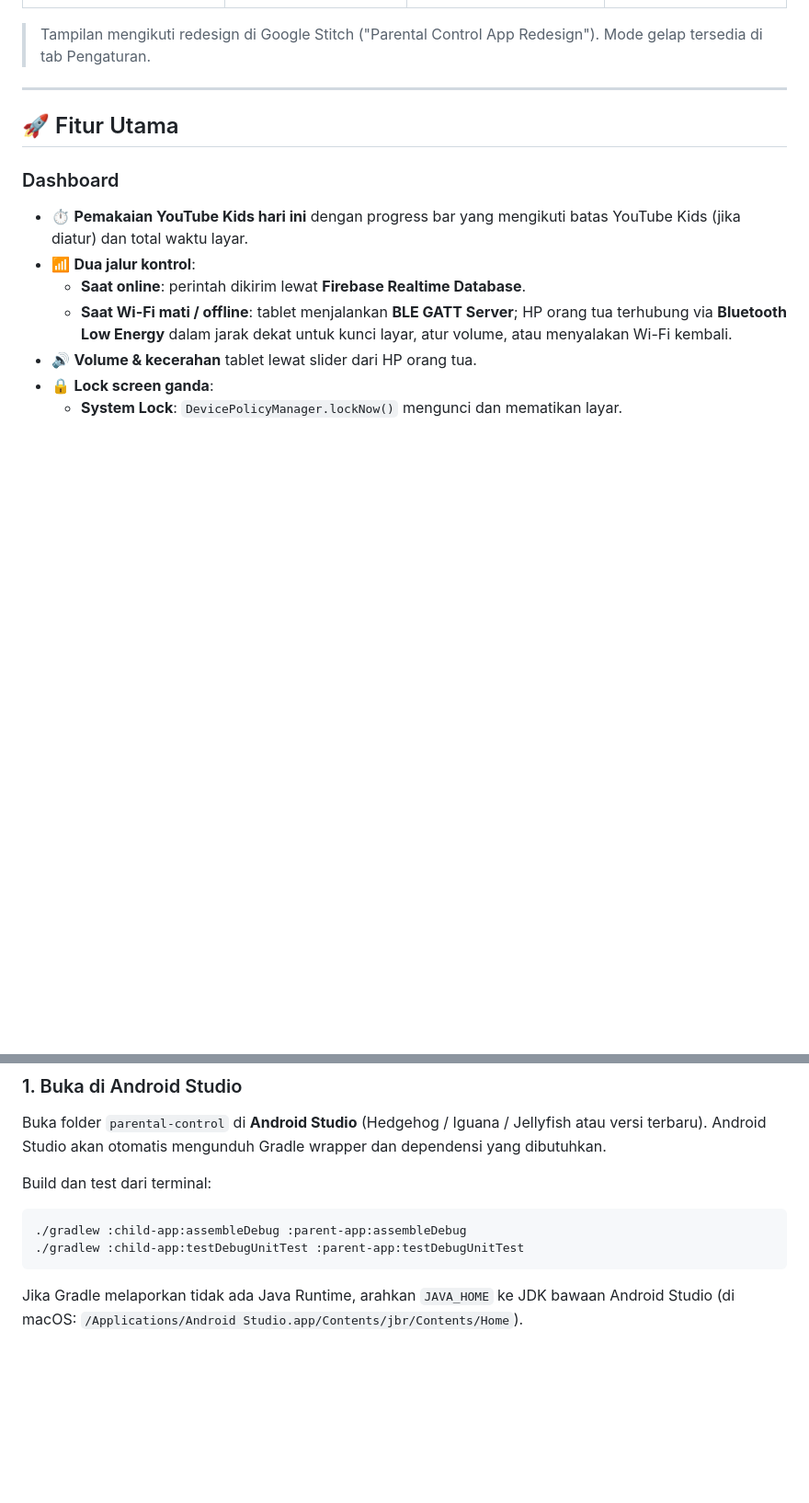
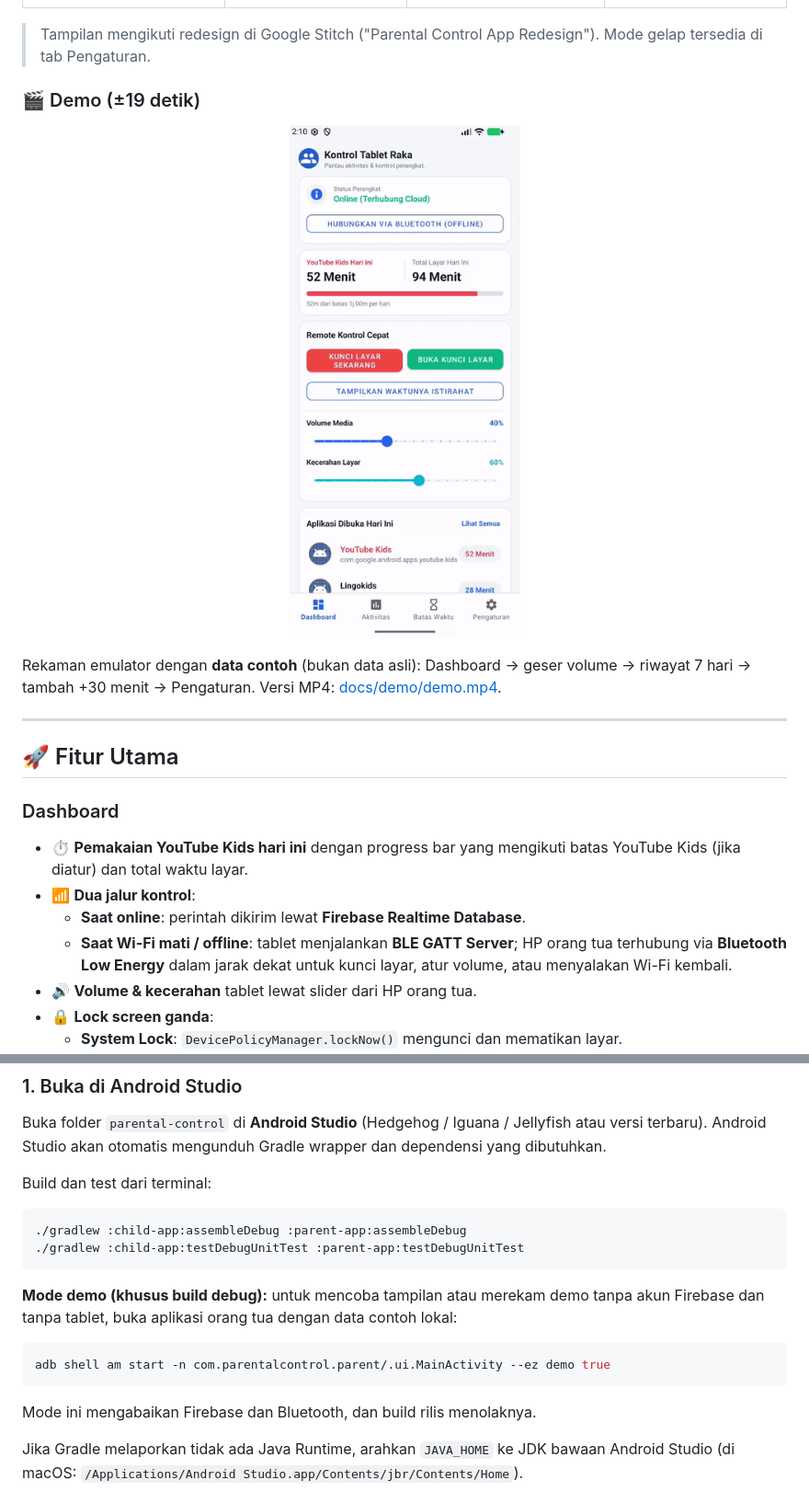
Before and after one commit to rachmadep/parental-control-leon, a Markdown page: README.md, 2 parts joined by grey strips. Shown at 92% size. GitHub-like rendering; pictures changed too: docs/demo/demo.gif (added); blank space fills up the shorter version.

Commit message:
feat: add debug demo mode with local sample data and recordings

````diff
--- a/README.md
+++ b/README.md
@@ -20,6 +20,12 @@ Aplikasi ini terdiri dari dua modul:
 </table>
 
 > Tampilan mengikuti redesign di Google Stitch ("Parental Control App Redesign"). Mode gelap tersedia di tab Pengaturan.
+
+### 🎬 Demo (±19 detik)
+
+<p align="center"><img src="docs/demo/demo.gif" width="260" alt="Demo penggunaan aplikasi orang tua"></p>
+
+Rekaman emulator dengan **data contoh** (bukan data asli): Dashboard → geser volume → riwayat 7 hari → tambah +30 menit → Pengaturan. Versi MP4: [docs/demo/demo.mp4](docs/demo/demo.mp4).
 
 ---
 
@@ -137,6 +143,14 @@ Build dan test dari terminal:
 ./gradlew :child-app:testDebugUnitTest :parent-app:testDebugUnitTest
 ```
 
+**Mode demo (khusus build debug):** untuk mencoba tampilan atau merekam demo tanpa akun Firebase dan tanpa tablet, buka aplikasi orang tua dengan data contoh lokal:
+
+```bash
+adb shell am start -n com.parentalcontrol.parent/.ui.MainActivity --ez demo true
+```
+
+Mode ini mengabaikan Firebase dan Bluetooth, dan build rilis menolaknya.
+
 Jika Gradle melaporkan tidak ada Java Runtime, arahkan `JAVA_HOME` ke JDK bawaan Android Studio (di macOS: `/Applications/Android Studio.app/Contents/jbr/Contents/Home`).
 
 ### 2. Setup Firebase
````
Also changed, not shown: CLAUDE.md (+2 -0 lines), 7 other files.
